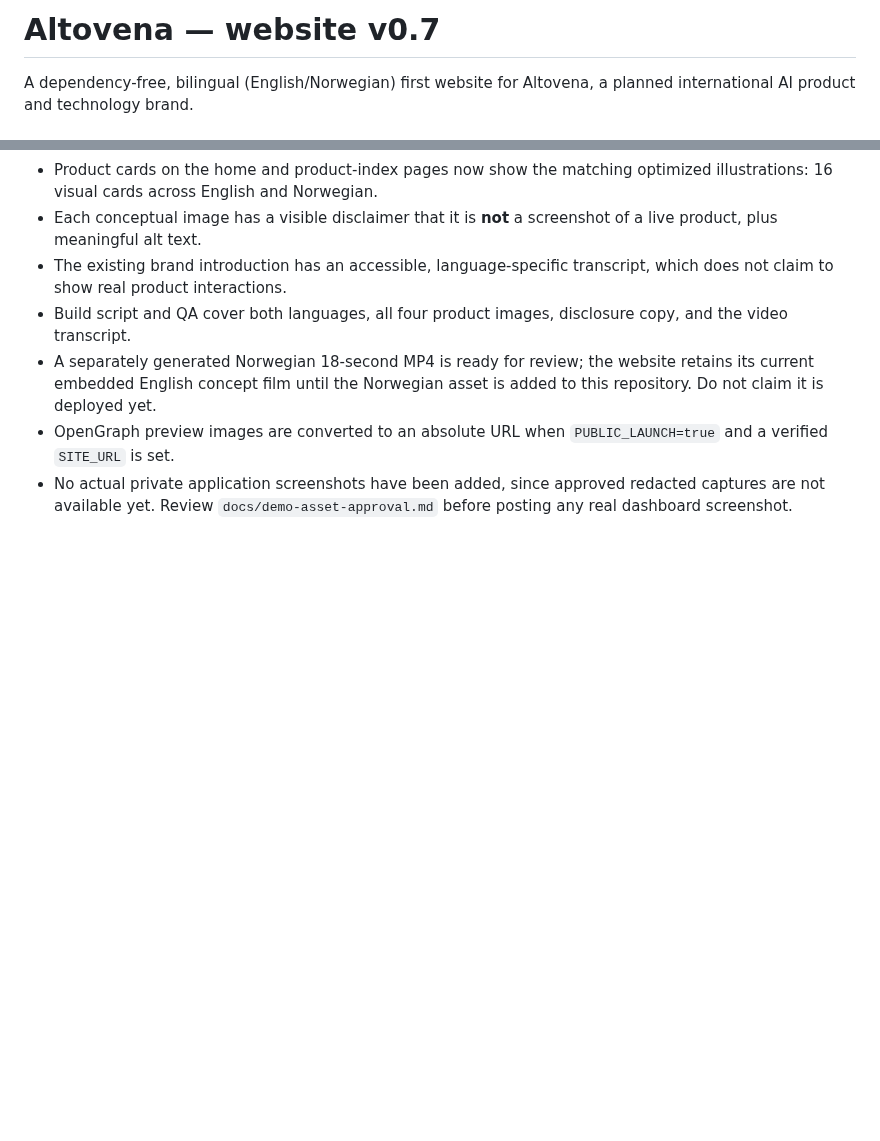
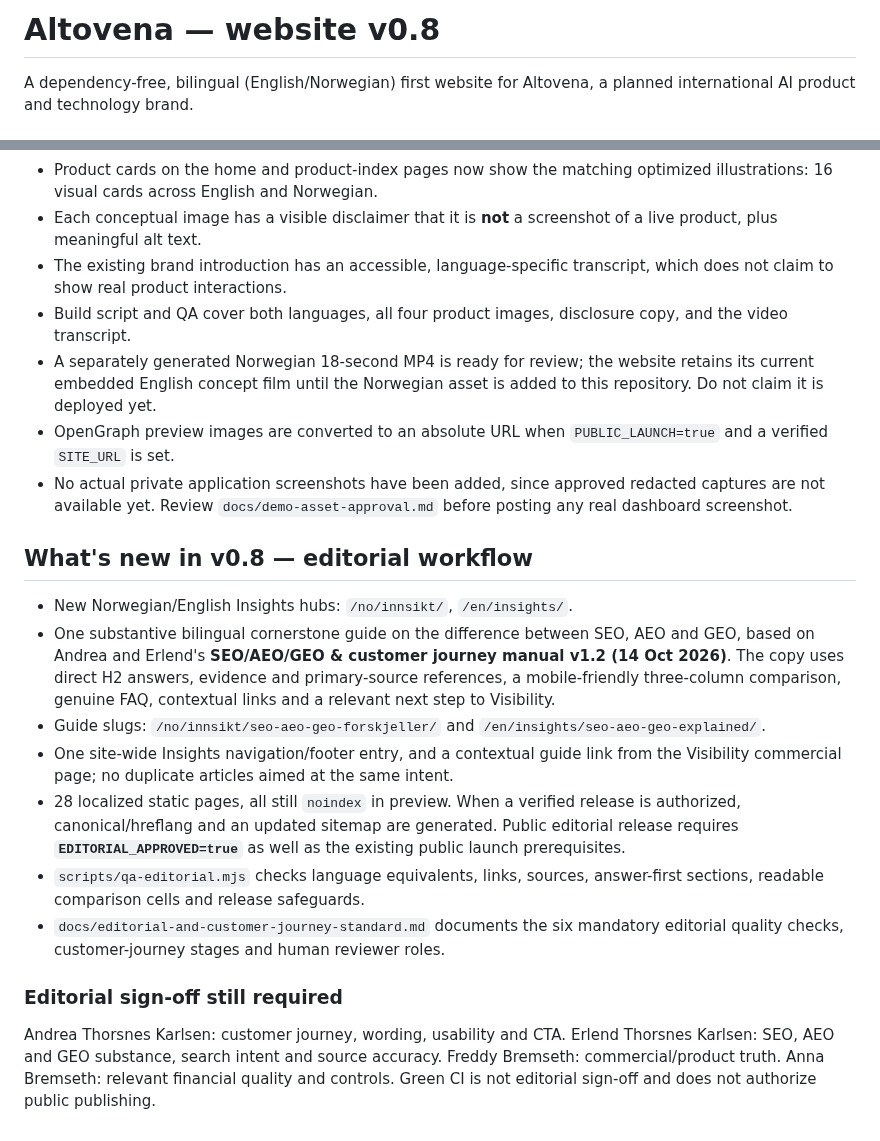
Before and after one commit to freddybremseth-coder/Altovena, a Markdown page: README.md, 2 parts joined by grey strips. Rendered like a GitHub page; blank space fills up the shorter version.

Commit message:
docs: document v0.8 bilingual SEO AEO GEO pillar and editorial review gates

```diff
--- a/README.md
+++ b/README.md
@@ -1,4 +1,4 @@
-# Altovena — website v0.7
+# Altovena — website v0.8
 
 A dependency-free, bilingual (English/Norwegian) first website for Altovena, a planned international AI product and technology brand.
 
@@ -101,3 +101,17 @@ This builds **24 statically rendered pages** covering the home page, product ove
 - A separately generated Norwegian 18-second MP4 is ready for review; the website retains its current embedded English concept film until the Norwegian asset is added to this repository. Do not claim it is deployed yet.
 - OpenGraph preview images are converted to an absolute URL when `PUBLIC_LAUNCH=true` and a verified `SITE_URL` is set.
 - No actual private application screenshots have been added, since approved redacted captures are not available yet. Review `docs/demo-asset-approval.md` before posting any real dashboard screenshot.
+
+## What's new in v0.8 — editorial workflow
+
+- New Norwegian/English Insights hubs: `/no/innsikt/`, `/en/insights/`.
+- One substantive bilingual cornerstone guide on the difference between SEO, AEO and GEO, based on Andrea and Erlend's **SEO/AEO/GEO & customer journey manual v1.2 (14 Oct 2026)**. The copy uses direct H2 answers, evidence and primary-source references, a mobile-friendly three-column comparison, genuine FAQ, contextual links and a relevant next step to Visibility.
+- Guide slugs: `/no/innsikt/seo-aeo-geo-forskjeller/` and `/en/insights/seo-aeo-geo-explained/`.
+- One site-wide Insights navigation/footer entry, and a contextual guide link from the Visibility commercial page; no duplicate articles aimed at the same intent.
+- 28 localized static pages, all still `noindex` in preview. When a verified release is authorized, canonical/hreflang and an updated sitemap are generated. Public editorial release requires **`EDITORIAL_APPROVED=true`** as well as the existing public launch prerequisites.
+- `scripts/qa-editorial.mjs` checks language equivalents, links, sources, answer-first sections, readable comparison cells and release safeguards.
+- `docs/editorial-and-customer-journey-standard.md` documents the six mandatory editorial quality checks, customer-journey stages and human reviewer roles.
+
+### Editorial sign-off still required
+
+Andrea Thorsnes Karlsen: customer journey, wording, usability and CTA. Erlend Thorsnes Karlsen: SEO, AEO and GEO substance, search intent and source accuracy. Freddy Bremseth: commercial/product truth. Anna Bremseth: relevant financial quality and controls. Green CI is not editorial sign-off and does not authorize public publishing.
```
